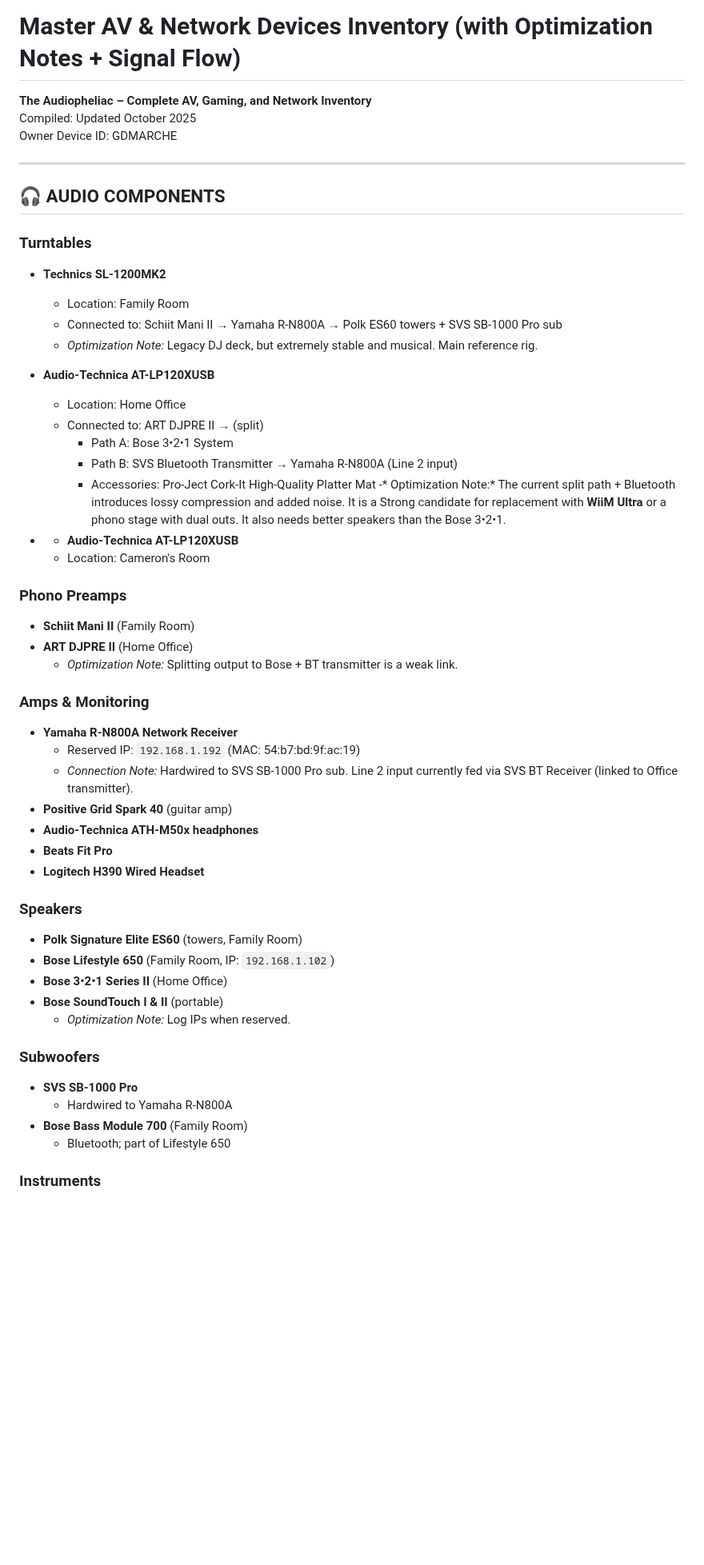
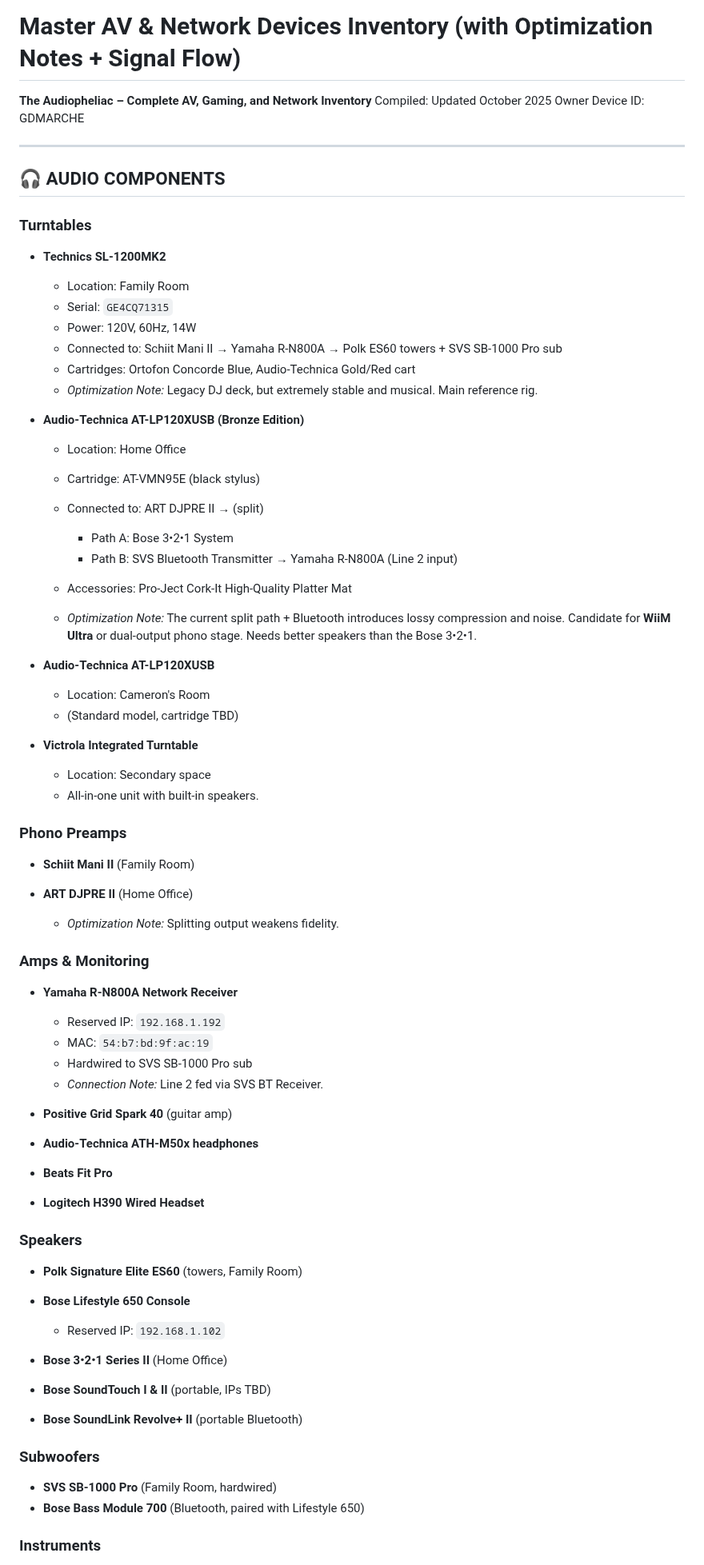
Before and after one commit to MarcArmy2003/The-Audiopheliac, a Markdown page: docs/AV_Network_Master_List.md, the part around one of its changes. Shown at 80% size. Drawn GitHub-style; blank space fills up the shorter version.

```diff
--- a/docs/AV_Network_Master_List.md
+++ b/docs/AV_Network_Master_List.md
@@ -1,4 +1,5 @@
 # Master AV & Network Devices Inventory (with Optimization Notes + Signal Flow)
+
 **The Audiopheliac – Complete AV, Gaming, and Network Inventory**
 Compiled: Updated October 2025
 Owner Device ID: GDMARCHE
@@ -8,47 +9,70 @@ Owner Device ID: GDMARCHE
 ## 🎧 AUDIO COMPONENTS
 
 ### Turntables
-- **Technics SL-1200MK2**
-  - Location: Family Room
-  - Connected to: Schiit Mani II → Yamaha R-N800A → Polk ES60 towers + SVS SB-1000 Pro sub
-  - *Optimization Note:* Legacy DJ deck, but extremely stable and musical. Main reference rig.
 
-- **Audio-Technica AT-LP120XUSB**
-  - Location: Home Office
-  - Connected to: ART DJPRE II → (split)
-    - Path A: Bose 3•2•1 System
-    - Path B: SVS Bluetooth Transmitter → Yamaha R-N800A (Line 2 input)
-    - Accessories: Pro-Ject Cork-It High-Quality Platter Mat
-  -* Optimization Note:* The current split path + Bluetooth introduces lossy compression and added noise. It is a Strong candidate for replacement with **WiiM Ultra** or a phono stage with dual outs. It also needs better speakers than the Bose 3•2•1.
+* **Technics SL-1200MK2**
 
-- * **Audio-Technica AT-LP120XUSB**
-  - Location: Cameron's Room
+  * Location: Family Room
+  * Serial: `GE4CQ71315`
+  * Power: 120V, 60Hz, 14W
+  * Connected to: Schiit Mani II → Yamaha R-N800A → Polk ES60 towers + SVS SB-1000 Pro sub
+  * Cartridges: Ortofon Concorde Blue, Audio-Technica Gold/Red cart
+  * *Optimization Note:* Legacy DJ deck, but extremely stable and musical. Main reference rig.
+
+* **Audio-Technica AT-LP120XUSB (Bronze Edition)**
+
+  * Location: Home Office
+  * Cartridge: AT-VMN95E (black stylus)
+  * Connected to: ART DJPRE II → (split)
+
+    * Path A: Bose 3•2•1 System
+    * Path B: SVS Bluetooth Transmitter → Yamaha R-N800A (Line 2 input)
+  * Accessories: Pro-Ject Cork-It High-Quality Platter Mat
+  * *Optimization Note:* The current split path + Bluetooth introduces lossy compression and noise. Candidate for **WiiM Ultra** or dual-output phono stage. Needs better speakers than the Bose 3•2•1.
+
+* **Audio-Technica AT-LP120XUSB**
+
+  * Location: Cameron's Room
+  * (Standard model, cartridge TBD)
+
+* **Victrola Integrated Turntable**
+
+  * Location: Secondary space
+  * All-in-one unit with built-in speakers.
 
 ### Phono Preamps
-- **Schiit Mani II** (Family Room)
-- **ART DJPRE II** (Home Office)
-  - *Optimization Note:* Splitting output to Bose + BT transmitter is a weak link.
+
+* **Schiit Mani II** (Family Room)
+* **ART DJPRE II** (Home Office)
+
+  * *Optimization Note:* Splitting output weakens fidelity.
 
 ### Amps & Monitoring
-- **Yamaha R-N800A Network Receiver**
-  - Reserved IP: `192.168.1.192` (MAC: 54:b7:bd:9f:ac:19)
-  - *Connection Note:* Hardwired to SVS SB-1000 Pro sub. Line 2 input currently fed via SVS BT Receiver (linked to Office transmitter).
-- **Positive Grid Spark 40** (guitar amp)
-- **Audio-Technica ATH-M50x headphones**
-- **Beats Fit Pro**
-- **Logitech H390 Wired Headset**
+
+* **Yamaha R-N800A Network Receiver**
+
+  * Reserved IP: `192.168.1.192`
+  * MAC: `54:b7:bd:9f:ac:19`
+  * Hardwired to SVS SB-1000 Pro sub
+  * *Connection Note:* Line 2 fed via SVS BT Receiver.
+* **Positive Grid Spark 40** (guitar amp)
+* **Audio-Technica ATH-M50x headphones**
+* **Beats Fit Pro**
+* **Logitech H390 Wired Headset**
 
 ### Speakers
-- **Polk Signature Elite ES60** (towers, Family Room)
-- **Bose Lifestyle 650** (Family Room, IP: `192.168.1.102`)
-- **Bose 3•2•1 Series II** (Home Office)
-- **Bose SoundTouch I & II** (portable)
-  - *Optimization Note:* Log IPs when reserved.
+
+* **Polk Signature Elite ES60** (towers, Family Room)
+* **Bose Lifestyle 650 Console**
+
+  * Reserved IP: `192.168.1.102`
+* **Bose 3•2•1 Series II** (Home Office)
+* **Bose SoundTouch I & II** (portable, IPs TBD)
+* **Bose SoundLink Revolve+ II** (portable Bluetooth)
 
 ### Subwoofers
-- **SVS SB-1000 Pro**
-  - Hardwired to Yamaha R-N800A
-- **Bose Bass Module 700** (Family Room)
-  - Bluetooth; part of Lifestyle 650
+
+* **SVS SB-1000 Pro** (Family Room, hardwired)
+* **Bose Bass Module 700** (Bluetooth, paired with Lifestyle 650)
 
 ### Instruments
```
Also changed, not shown: other parts of docs/AV_Network_Master_List.md (+106 -73 lines).
